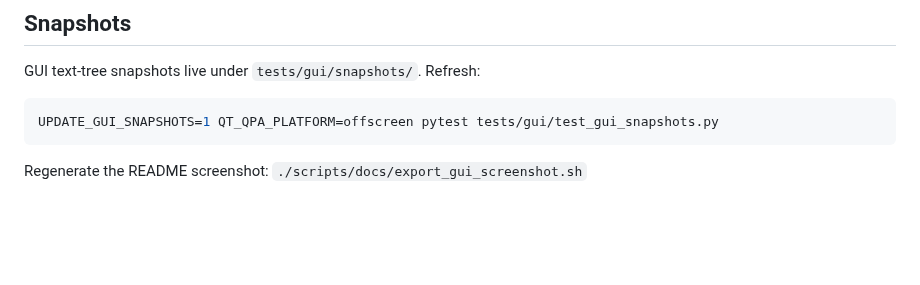
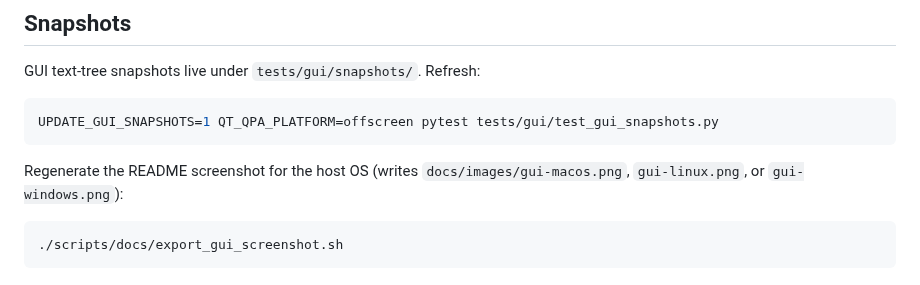
Before and after one commit to illescasDaniel/srxy, a Markdown page: docs/gui.md, the part around the change. GitHub-like rendering; blank space fills up the shorter version.

````diff
--- a/docs/gui.md
+++ b/docs/gui.md
@@ -41,4 +41,8 @@ GUI text-tree snapshots live under `tests/gui/snapshots/`. Refresh:
 UPDATE_GUI_SNAPSHOTS=1 QT_QPA_PLATFORM=offscreen pytest tests/gui/test_gui_snapshots.py
 ```
 
-Regenerate the README screenshot: `./scripts/docs/export_gui_screenshot.sh`
+Regenerate the README screenshot for the host OS (writes `docs/images/gui-macos.png`, `gui-linux.png`, or `gui-windows.png`):
+
+```bash
+./scripts/docs/export_gui_screenshot.sh
+```
````
Also changed, not shown: README.md (+3 -1 lines), docs/images/gui-linux.png (renamed from docs/images/gui.png), docs/images/gui-macos.png (added), 2 other files.
